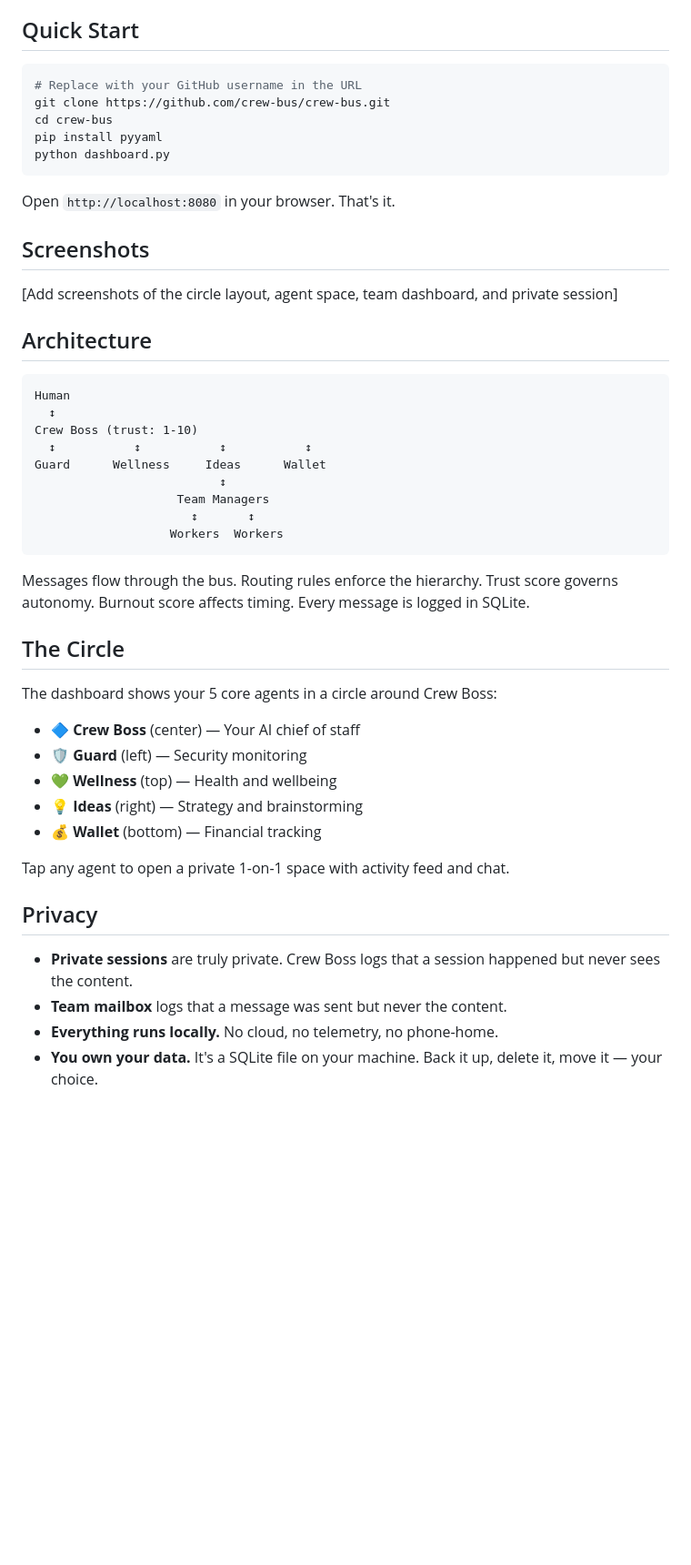
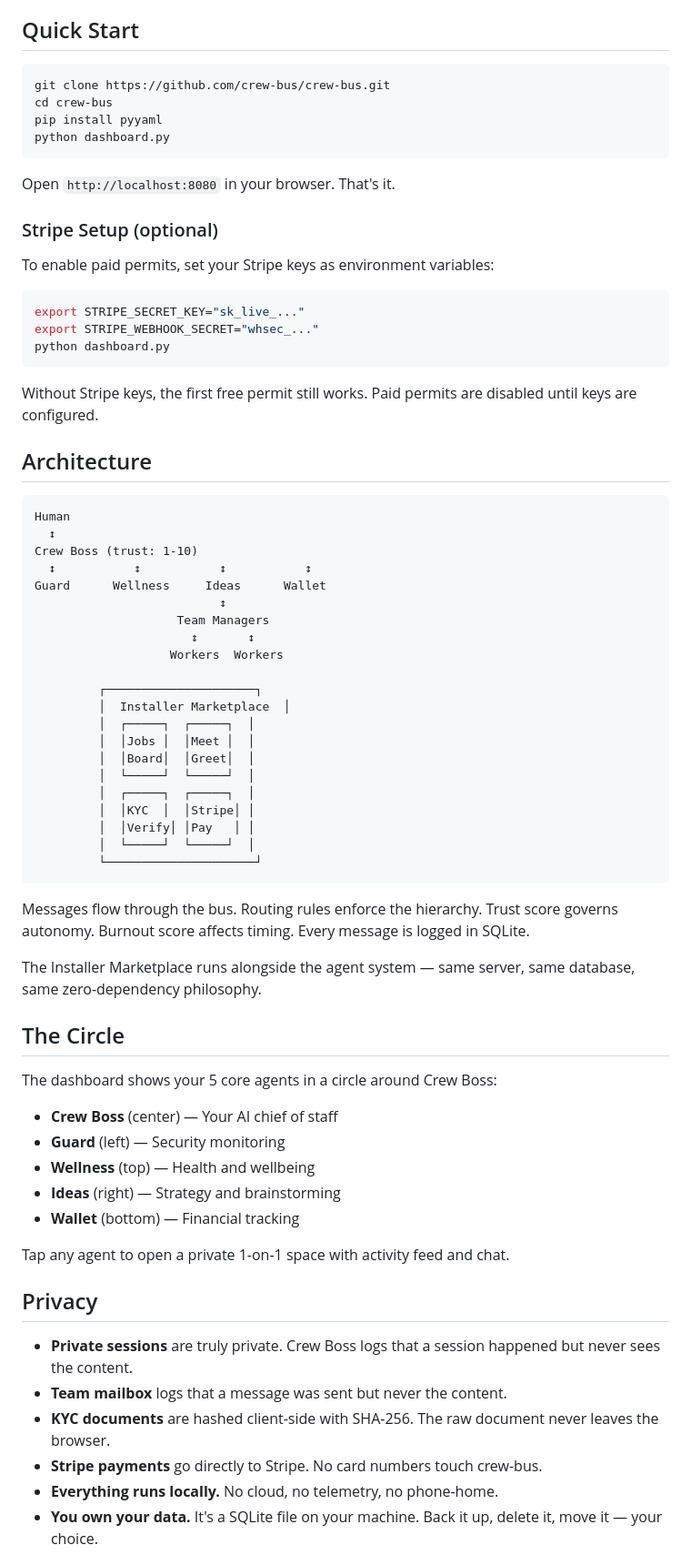
Before and after one commit to crew-bus/crew-bus, a Markdown page: README.md, the part around one of its changes. Shown at 91% size. Rendered like a GitHub page; blank space fills up the shorter version.

````diff
--- a/README.md
+++ b/README.md
@@ -31,7 +69,6 @@ Your **Crew Boss** is your AI chief of staff — the only agent that talks to yo
 ## Quick Start
 
 ```bash
-# Replace with your GitHub username in the URL
 git clone https://github.com/crew-bus/crew-bus.git
 cd crew-bus
 pip install pyyaml
@@ -40,9 +77,17 @@ python dashboard.py
 
 Open `http://localhost:8080` in your browser. That's it.
 
-## Screenshots
+### Stripe Setup (optional)
 
-[Add screenshots of the circle layout, agent space, team dashboard, and private session]
+To enable paid permits, set your Stripe keys as environment variables:
+
+```bash
+export STRIPE_SECRET_KEY="sk_live_..."
+export STRIPE_WEBHOOK_SECRET="whsec_..."
+python dashboard.py
+```
+
+Without Stripe keys, the first free permit still works. Paid permits are disabled until keys are configured.
 
 ## Architecture
 
@@ -56,19 +101,33 @@ Guard      Wellness     Ideas      Wallet
                     Team Managers
                       ↕       ↕
                    Workers  Workers
+
+         ┌─────────────────────┐
+         │  Installer Marketplace  │
+         │  ┌─────┐  ┌─────┐  │
+         │  │Jobs │  │Meet │  │
+         │  │Board│  │Greet│  │
+         │  └─────┘  └─────┘  │
+         │  ┌─────┐  ┌─────┐  │
+         │  │KYC  │  │Stripe│ │
+         │  │Verify│ │Pay   │ │
+         │  └─────┘  └─────┘  │
+         └─────────────────────┘
 ```
 
 Messages flow through the bus. Routing rules enforce the hierarchy. Trust score governs autonomy. Burnout score affects timing. Every message is logged in SQLite.
+
+The Installer Marketplace runs alongside the agent system — same server, same database, same zero-dependency philosophy.
 
 ## The Circle
 
 The dashboard shows your 5 core agents in a circle around Crew Boss:
 
-- 🔷 **Crew Boss** (center) — Your AI chief of staff
-- 🛡️ **Guard** (left) — Security monitoring
-- 💚 **Wellness** (top) — Health and wellbeing
-- 💡 **Ideas** (right) — Strategy and brainstorming
-- 💰 **Wallet** (bottom) — Financial tracking
+- **Crew Boss** (center) — Your AI chief of staff
+- **Guard** (left) — Security monitoring
+- **Wellness** (top) — Health and wellbeing
+- **Ideas** (right) — Strategy and brainstorming
+- **Wallet** (bottom) — Financial tracking
 
 Tap any agent to open a private 1-on-1 space with activity feed and chat.
 
@@ -76,6 +135,8 @@ Tap any agent to open a private 1-on-1 space with activity feed and chat.
 
 - **Private sessions** are truly private. Crew Boss logs that a session happened but never sees the content.
 - **Team mailbox** logs that a message was sent but never the content.
+- **KYC documents** are hashed client-side with SHA-256. The raw document never leaves the browser.
+- **Stripe payments** go directly to Stripe. No card numbers touch crew-bus.
 - **Everything runs locally.** No cloud, no telemetry, no phone-home.
 - **You own your data.** It's a SQLite file on your machine. Back it up, delete it, move it — your choice.
 
````
Also changed, not shown: other parts of README.md (+61 -18 lines).
